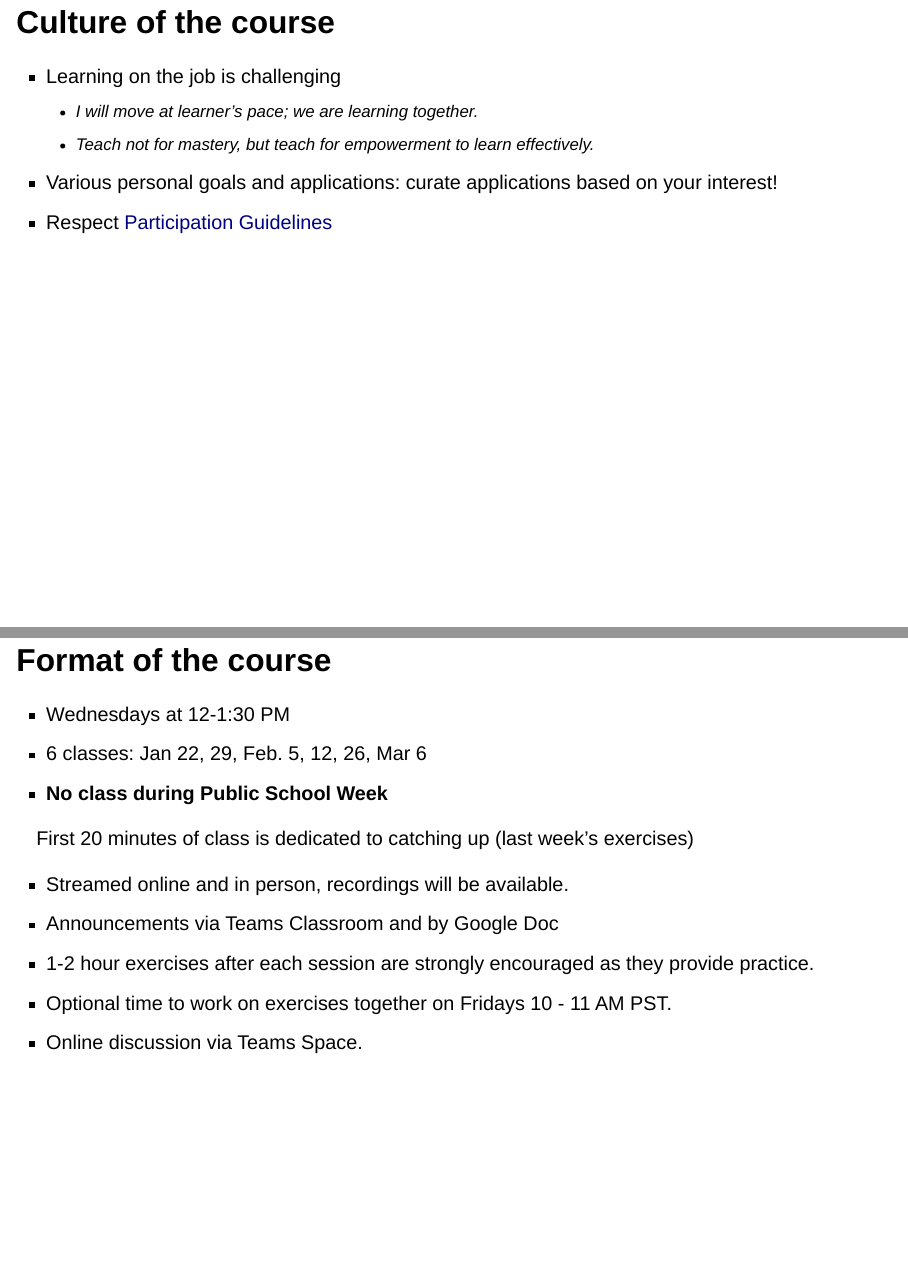
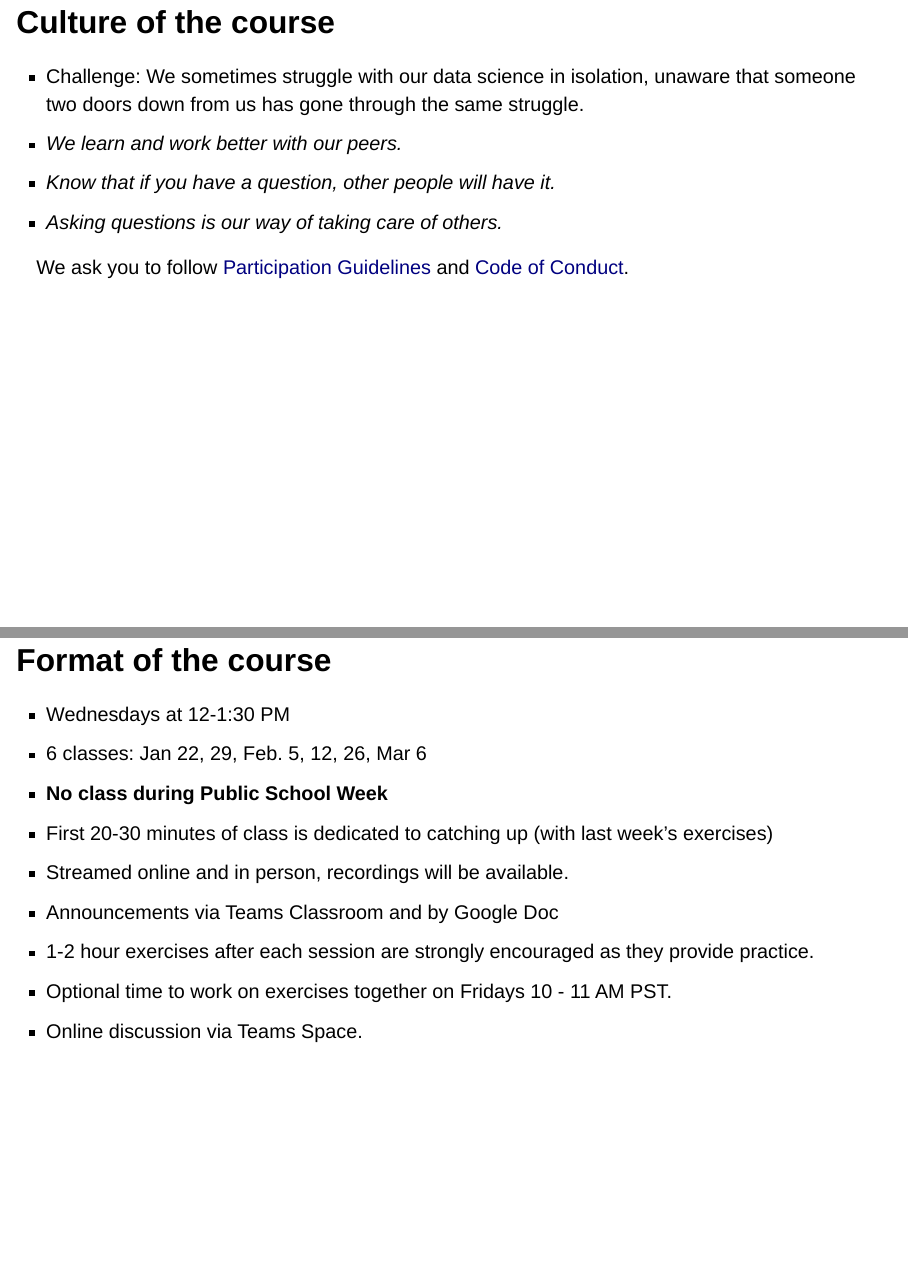
Before and after one commit to fhdsl/intermediate_r_slides, a Quarto document (lesson1_slides.qmd): pages 6 and 7 of 45 before the commit and pages 7 and 8 of 46 after it, joined at a grey line. Rendered offline with R 4.5, knitr and Pandoc in place of Quarto, with nearby package versions; drawn as Slidy slides in place of the format the file asks for.

Commit message:
update of slides

```diff
--- a/lesson1_slides.qmd
+++ b/lesson1_slides.qmd
@@ -72,9 +72,26 @@ library(palmerpenguins)
 
 -   Various personal goals and applications: curate applications based on your interest!
 
+## Culture of the course
+
+-   Challenge: We sometimes struggle with our data science in isolation, unaware that someone two doors down from us has gone through the same struggle.
+
 . . .
 
--   Respect [Participation Guidelines](https://hutchdatascience.org/communitystudios/guidelines/)
+-   *We learn and work better with our peers.*
+
+. . .
+
+-   *Know that if you have a question, other people will have it.*
+
+. . .
+
+-   *Asking questions is our way of taking care of others.*
+
+. . .
+
+We ask you to follow [Participation Guidelines](https://hutchdatascience.org/communitystudios/guidelines/) and [Code of Conduct](https://github.com/fhdsl/coc).
+
 
 ## Format of the course
 
@@ -84,7 +101,7 @@ library(palmerpenguins)
 
 . . .
 
-First 20 minutes of class is dedicated to catching up (last week's exercises)
+-   First 20-30 minutes of class is dedicated to catching up (with last week's exercises)
 
 . . .
 
```
Also changed, not shown: lesson1_slides.qmd (2 more changed lines).
